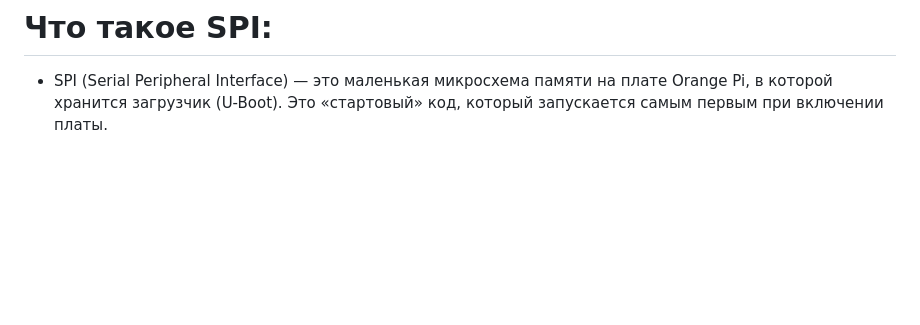
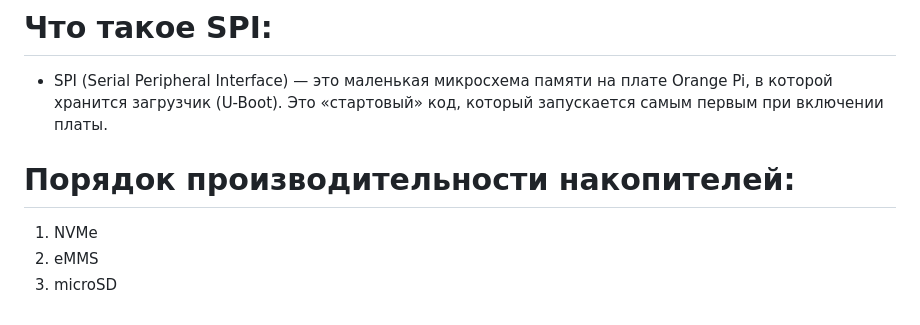
Before and after one commit to temochkalu/Project-1, a Markdown page: code-user/theory.md, the part around the change. GitHub-like rendering; blank space fills up the shorter version.

Commit message:
Storage drive performance levels

```diff
--- a/code-user/theory.md
+++ b/code-user/theory.md
@@ -54,3 +54,7 @@ markdown
 
 # Что такое SPI:
 - SPI (Serial Peripheral Interface) — это маленькая микросхема памяти на плате Orange Pi, в которой хранится загрузчик (U-Boot). Это «стартовый» код, который запускается самым первым при включении платы.
+# Порядок производительности накопителей:
+1) NVMe
+2) eMMS
+3) microSD
```
